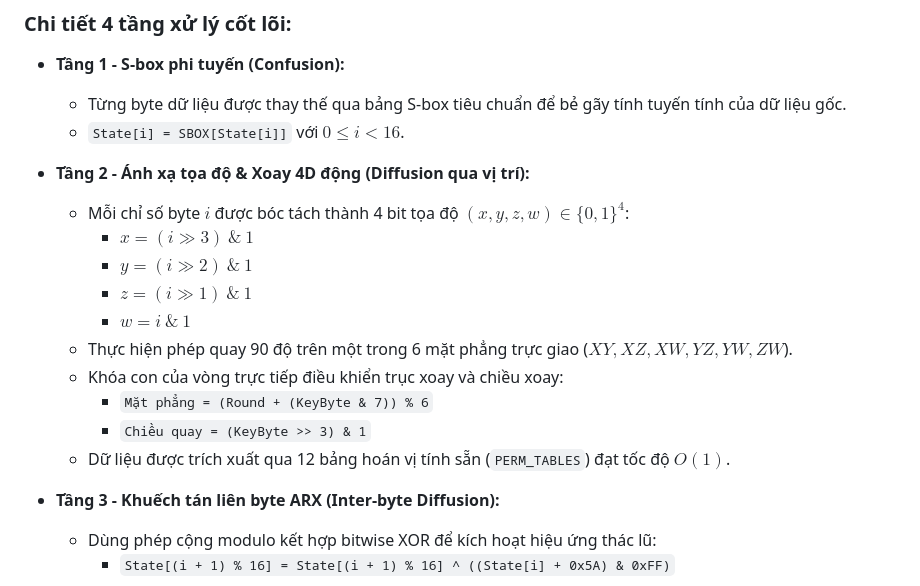
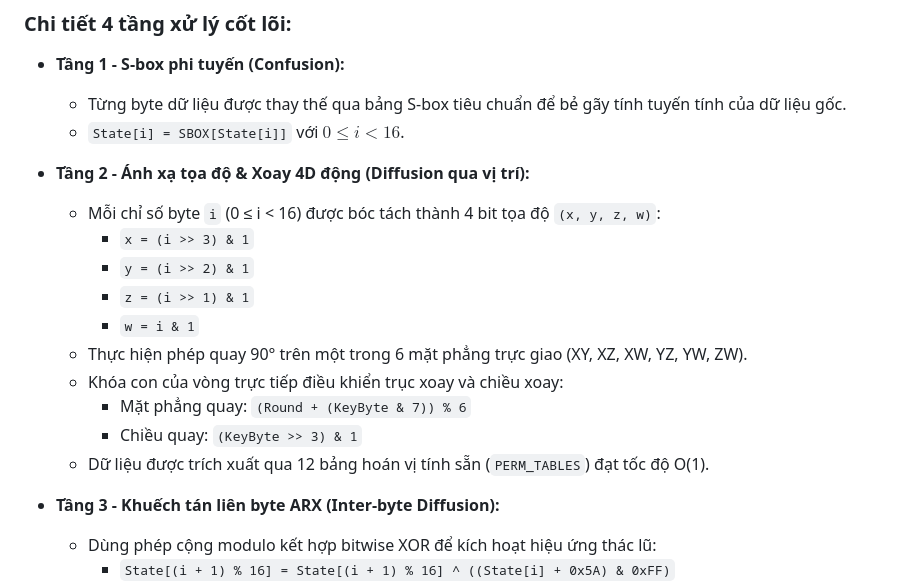
Before and after one commit to toilacobemongmo/Rubic4DCrypto, a Markdown page: README.md, the part around the change. Drawn GitHub-style.

```diff
--- a/README.md
+++ b/README.md
@@ -45,16 +45,16 @@ Thuật toán xử lý khối dữ liệu 128-bit qua **12 vòng lặp (rounds)*
   * `State[i] = SBOX[State[i]]` với $0 \le i < 16$.
 
 * **Tầng 2 - Ánh xạ tọa độ & Xoay 4D động (Diffusion qua vị trí):**
-  * Mỗi chỉ số byte $i$ được bóc tách thành 4 bit tọa độ $(x, y, z, w) \in \{0, 1\}^4$:
-    * $x = (i \gg 3) \ \& \ 1$
-    * $y = (i \gg 2) \ \& \ 1$
-    * $z = (i \gg 1) \ \& \ 1$
-    * $w = i \ \& \ 1$
-  * Thực hiện phép quay 90 độ trên một trong 6 mặt phẳng trực giao ($XY, XZ, XW, YZ, YW, ZW$).
+  * Mỗi chỉ số byte `i` (0 ≤ i < 16) được bóc tách thành 4 bit tọa độ `(x, y, z, w)`:
+    * `x = (i >> 3) & 1`
+    * `y = (i >> 2) & 1`
+    * `z = (i >> 1) & 1`
+    * `w = i & 1`
+  * Thực hiện phép quay 90° trên một trong 6 mặt phẳng trực giao (XY, XZ, XW, YZ, YW, ZW).
   * Khóa con của vòng trực tiếp điều khiển trục xoay và chiều xoay:
-    * `Mặt phẳng = (Round + (KeyByte & 7)) % 6`
-    * `Chiều quay = (KeyByte >> 3) & 1`
-  * Dữ liệu được trích xuất qua 12 bảng hoán vị tính sẵn (`PERM_TABLES`) đạt tốc độ $O(1)$.
+    * Mặt phẳng quay: `(Round + (KeyByte & 7)) % 6`
+    * Chiều quay: `(KeyByte >> 3) & 1`
+  * Dữ liệu được trích xuất qua 12 bảng hoán vị tính sẵn (`PERM_TABLES`) đạt tốc độ O(1).
 
 * **Tầng 3 - Khuếch tán liên byte ARX (Inter-byte Diffusion):**
   * Dùng phép cộng modulo kết hợp bitwise XOR để kích hoạt hiệu ứng thác lũ:
```
